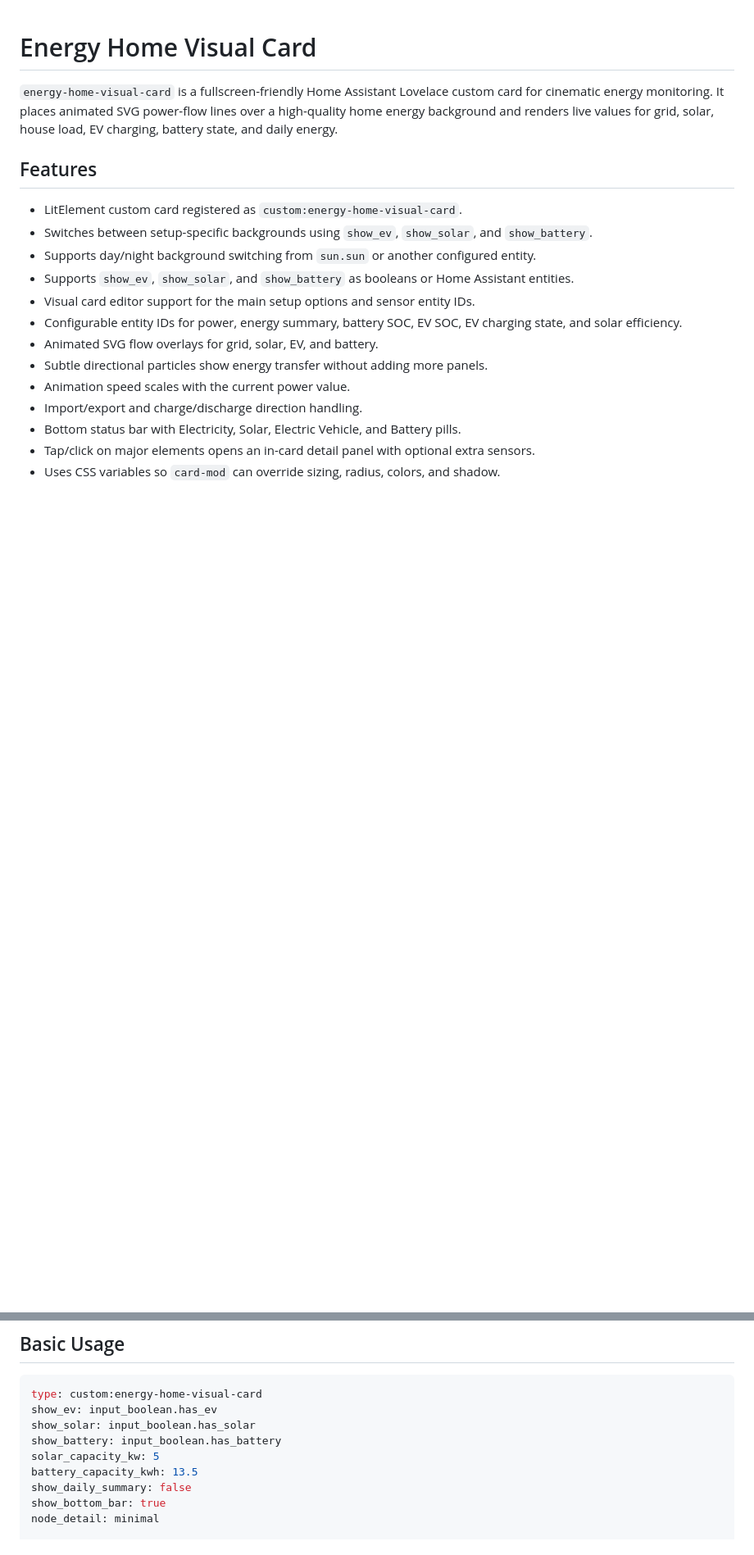
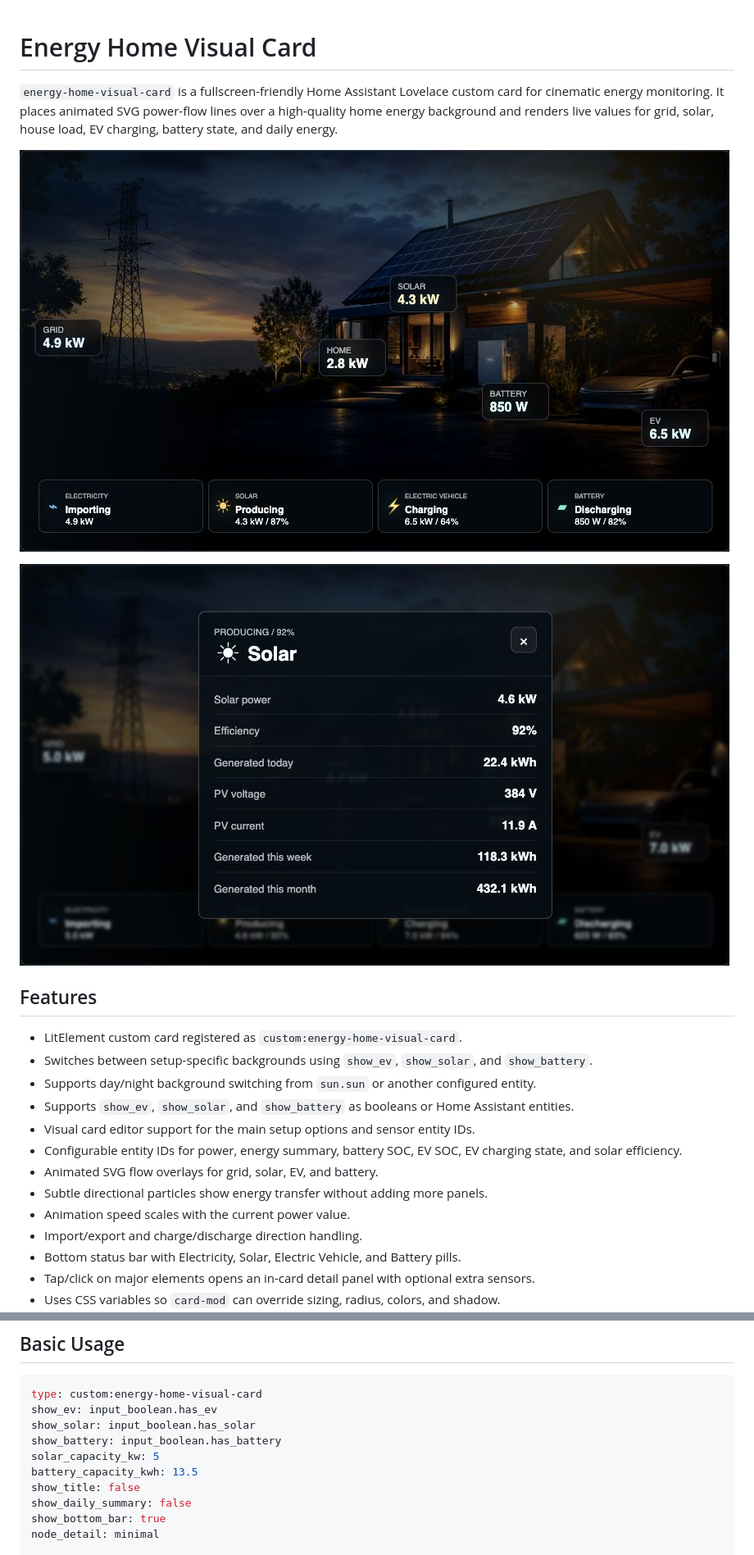
Before and after one commit to RoBro92/HACS-home-energy-card, a Markdown page: README.md, 2 parts joined by grey strips. Shown at 82% size. Rendered like a GitHub page; pictures changed too: docs/images/card-preview.png (added), docs/images/card-solar-detail.png (added); blank space fills up the shorter version.

Commit message:
Polish card defaults and README preview

```diff
--- a/README.md
+++ b/README.md
@@ -1,6 +1,10 @@
 # Energy Home Visual Card
 
 `energy-home-visual-card` is a fullscreen-friendly Home Assistant Lovelace custom card for cinematic energy monitoring. It places animated SVG power-flow lines over a high-quality home energy background and renders live values for grid, solar, house load, EV charging, battery state, and daily energy.
+
+![Energy Home Visual Card preview](docs/images/card-preview.png)
+
+![Solar detail panel](docs/images/card-solar-detail.png)
 
 ## Features
 
@@ -27,6 +31,7 @@ show_solar: input_boolean.has_solar
 show_battery: input_boolean.has_battery
 solar_capacity_kw: 5
 battery_capacity_kwh: 13.5
+show_title: false
 show_daily_summary: false
 show_bottom_bar: true
 node_detail: minimal
```
Also changed, not shown: other parts of README.md (+8 -0 lines), CHANGELOG.md (+3 -0 lines), docs/setup.md (+4 -2 lines), 8 other files.
